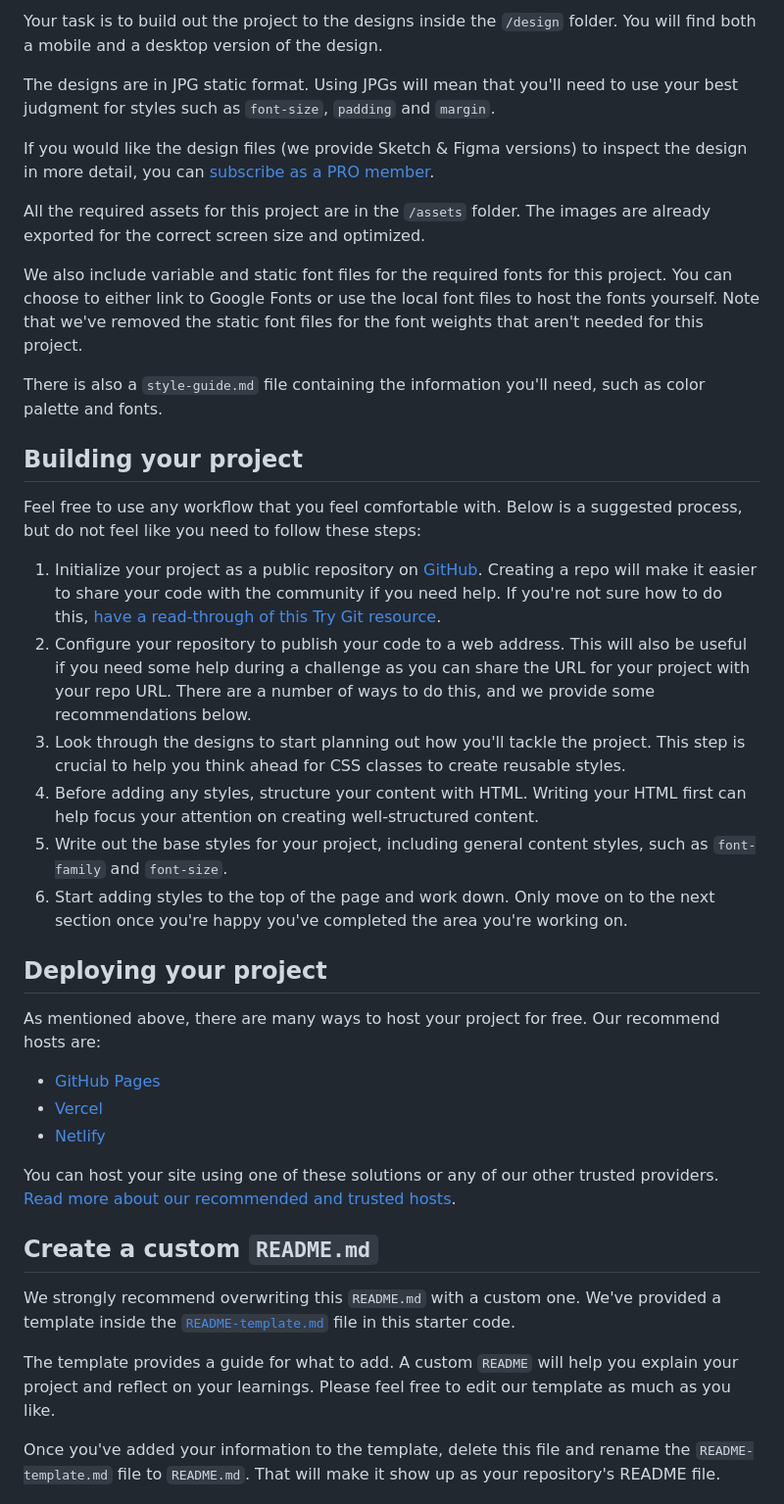
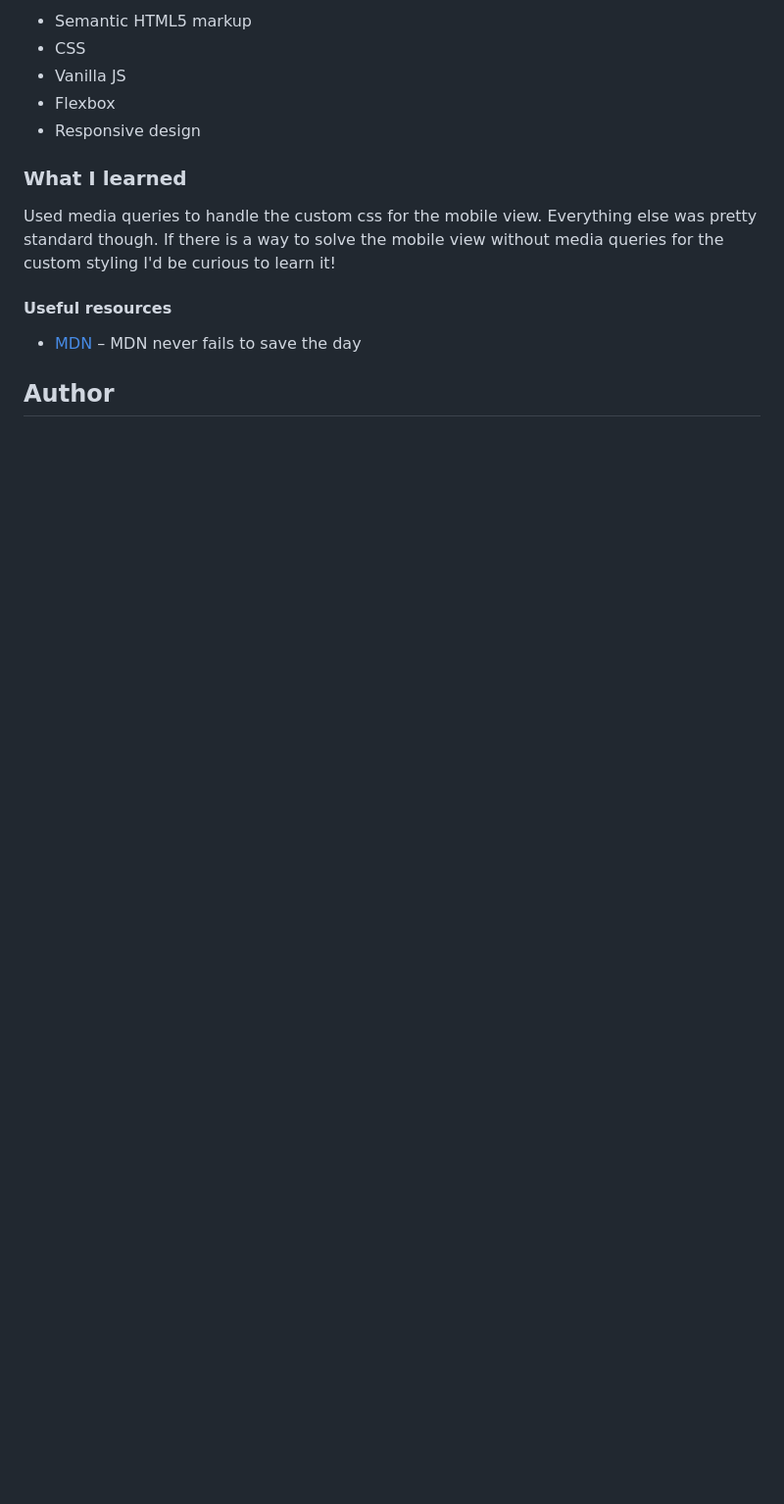
Before and after one commit to carasi-official/FEM-Recipe-Page, a Markdown page: README.md, the part around one of its changes. Shown at 98% size. Drawn GitHub-style; blank space fills up the shorter version.

```diff
--- a/README.md
+++ b/README.md
@@ -22,42 +32,18 @@ Want some support on the challenge? [Join our community](https://www.frontendmen
 
-Your task is to build out the project to the designs inside the `/design` folder. You will find both a mobile and a desktop version of the design.
+- Semantic HTML5 markup
+- CSS
+- Vanilla JS
+- Flexbox
+- Responsive design
 
-The designs are in JPG static format. Using JPGs will mean that you'll need to use your best judgment for styles such as `font-size`, `padding` and `margin`.
+### What I learned
 
-If you would like the design files (we provide Sketch & Figma versions) to inspect the design in more detail, you can [subscribe as a PRO member](https://www.frontendmentor.io/pro).
+Used media queries to handle the custom css for the mobile view. Everything else was pretty standard though.
+If there is a way to solve the mobile view without media queries for the custom styling I'd be curious to learn it!
 
-All the required assets for this project are in the `/assets` folder. The images are already exported for the correct screen size and optimized.
+#### Useful resources
 
-We also include variable and static font files for the required fonts for this project. You can choose to either link to Google Fonts or use the local font files to host the fonts yourself. Note that we've removed the static font files for the font weights that aren't needed for this project.
+- [MDN](https://www.example.comhttps://developer.mozilla.org/en-US/) – MDN never fails to save the day
 
-There is also a `style-guide.md` file containing the information you'll need, such as color palette and fonts.
+## Author
 
-## Building your project
-
-Feel free to use any workflow that you feel comfortable with. Below is a suggested process, but do not feel like you need to follow these steps:
-
-1. Initialize your project as a public repository on [GitHub](https://github.com/). Creating a repo will make it easier to share your code with the community if you need help. If you're not sure how to do this, [have a read-through of this Try Git resource](https://try.github.io/).
-2. Configure your repository to publish your code to a web address. This will also be useful if you need some help during a challenge as you can share the URL for your project with your repo URL. There are a number of ways to do this, and we provide some recommendations below.
-3. Look through the designs to start planning out how you'll tackle the project. This step is crucial to help you think ahead for CSS classes to create reusable styles.
-4. Before adding any styles, structure your content with HTML. Writing your HTML first can help focus your attention on creating well-structured content.
-5. Write out the base styles for your project, including general content styles, such as `font-family` and `font-size`.
-6. Start adding styles to the top of the page and work down. Only move on to the next section once you're happy you've completed the area you're working on.
-
-## Deploying your project
-
-As mentioned above, there are many ways to host your project for free. Our recommend hosts are:
-
-- [GitHub Pages](https://pages.github.com/)
-- [Vercel](https://vercel.com/)
-- [Netlify](https://www.netlify.com/)
-
-You can host your site using one of these solutions or any of our other trusted providers. [Read more about our recommended and trusted hosts](https://medium.com/frontend-mentor/frontend-mentor-trusted-hosting-providers-bf000dfebe).
-
-## Create a custom `README.md`
-
-We strongly recommend overwriting this `README.md` with a custom one. We've provided a template inside the [`README-template.md`](./README-template.md) file in this starter code.
-
-The template provides a guide for what to add. A custom `README` will help you explain your project and reflect on your learnings. Please feel free to edit our template as much as you like.
-
-Once you've added your information to the template, delete this file and rename the `README-template.md` file to `README.md`. That will make it show up as your repository's README file.
-
```
Also changed, not shown: other parts of README.md (+23 -37 lines), README-template.md (deleted, +0 -104 lines), assets/images/screenshot.png (added), assets/images/screenshot2.png (added).
